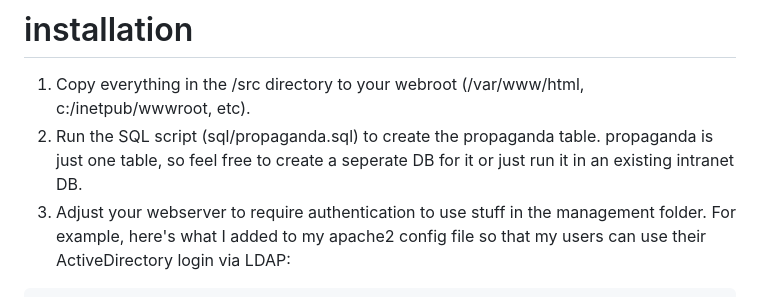
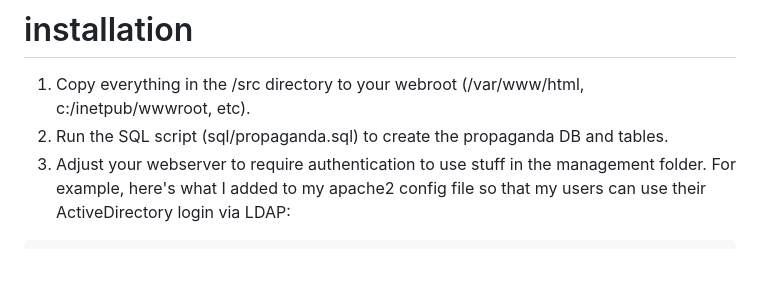
Before and after one commit to andrewgurn/propaganda, a Markdown page: README.md, the part around the change. Drawn GitHub-style; blank space fills up the shorter version.

````diff
--- a/README.md
+++ b/README.md
@@ -19,7 +19,7 @@ I'm currently using this for the screens at my job.  Here's what it looks like i
 
 # installation
 1. Copy everything in the /src directory to your webroot (/var/www/html, c:/inetpub/wwwroot, etc).
-2. Run the SQL script (sql/propaganda.sql) to create the propaganda table.  propaganda is just one table, so feel free to create a seperate DB for it or just run it in an existing intranet DB.
+2. Run the SQL script (sql/propaganda.sql) to create the propaganda DB and tables.
 3. Adjust your webserver to require authentication to use stuff in the management folder.  For example, here's what I added to my apache2 config file so that my users can use their ActiveDirectory login via LDAP:
 
 ```
````
